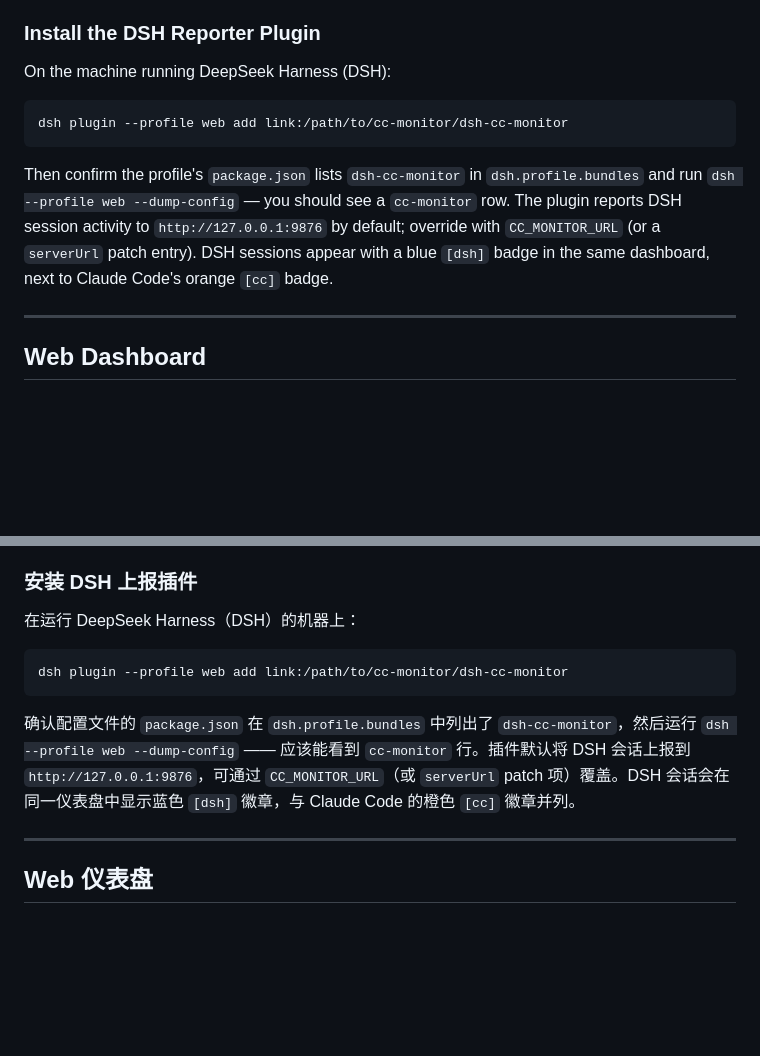
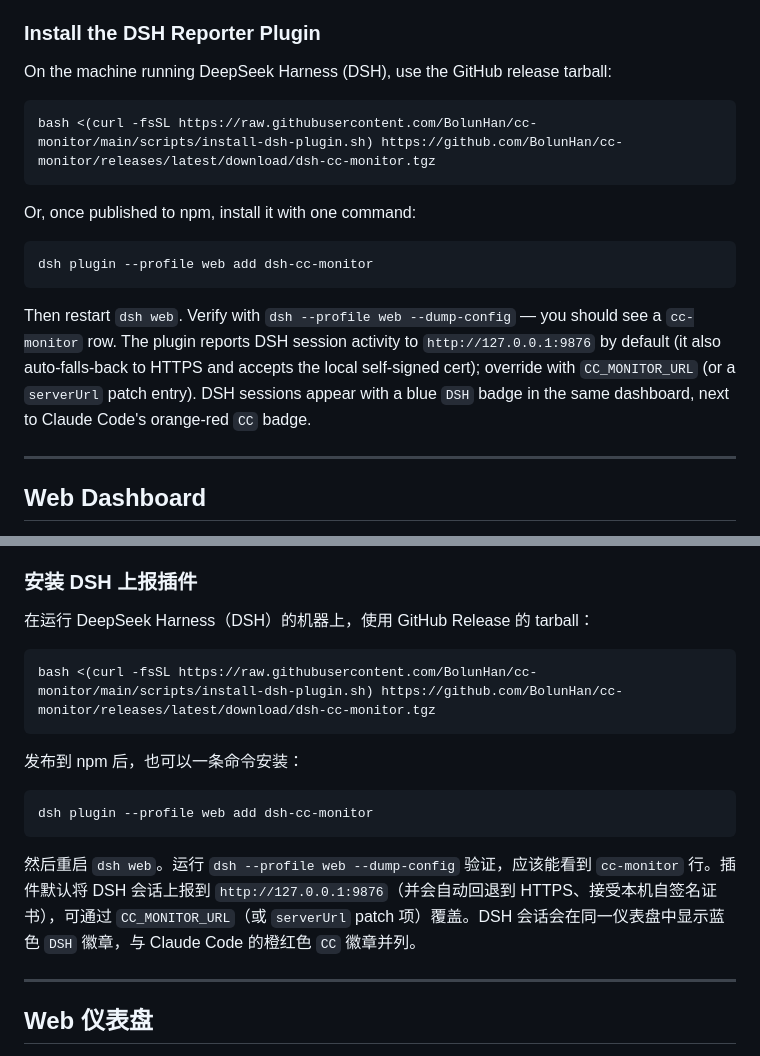
Before and after one commit to BolunHan/cc-monitor, a Markdown page: README.md, 2 parts joined by grey strips. Rendered like a GitHub page; blank space fills up the shorter version.

````diff
--- a/README.md
+++ b/README.md
@@ -90,18 +90,24 @@ curl -skSL https://<server-ip>:9876/static/install-hooks.sh | SERVER_URL=https:/
 
 ### Install the DSH Reporter Plugin
 
-On the machine running DeepSeek Harness (DSH):
+On the machine running DeepSeek Harness (DSH), use the GitHub release tarball:
 
 ```bash
-dsh plugin --profile web add link:/path/to/cc-monitor/dsh-cc-monitor
+bash <(curl -fsSL https://raw.githubusercontent.com/BolunHan/cc-monitor/main/scripts/install-dsh-plugin.sh) https://github.com/BolunHan/cc-monitor/releases/latest/download/dsh-cc-monitor.tgz
 ```
 
-Then confirm the profile's `package.json` lists `dsh-cc-monitor` in
-`dsh.profile.bundles` and run `dsh --profile web --dump-config` — you should
-see a `cc-monitor` row. The plugin reports DSH session activity to
-`http://127.0.0.1:9876` by default; override with `CC_MONITOR_URL` (or a
-`serverUrl` patch entry). DSH sessions appear with a blue `[dsh]` badge in the
-same dashboard, next to Claude Code's orange `[cc]` badge.
+Or, once published to npm, install it with one command:
+
+```bash
+dsh plugin --profile web add dsh-cc-monitor
+```
+
+Then restart `dsh web`. Verify with `dsh --profile web --dump-config` — you
+should see a `cc-monitor` row. The plugin reports DSH session activity to
+`http://127.0.0.1:9876` by default (it also auto-falls-back to HTTPS and
+accepts the local self-signed cert); override with `CC_MONITOR_URL` (or a
+`serverUrl` patch entry). DSH sessions appear with a blue `DSH` badge in the
+same dashboard, next to Claude Code's orange-red `CC` badge.
 
 ---
 
@@ -322,13 +328,19 @@ curl -skSL https://<服务器IP>:9876/static/install-hooks.sh | SERVER_URL=https
 
 ### 安装 DSH 上报插件
 
-在运行 DeepSeek Harness（DSH）的机器上：
+在运行 DeepSeek Harness（DSH）的机器上，使用 GitHub Release 的 tarball：
 
 ```bash
-dsh plugin --profile web add link:/path/to/cc-monitor/dsh-cc-monitor
+bash <(curl -fsSL https://raw.githubusercontent.com/BolunHan/cc-monitor/main/scripts/install-dsh-plugin.sh) https://github.com/BolunHan/cc-monitor/releases/latest/download/dsh-cc-monitor.tgz
 ```
 
-确认配置文件的 `package.json` 在 `dsh.profile.bundles` 中列出了 `dsh-cc-monitor`，然后运行 `dsh --profile web --dump-config` —— 应该能看到 `cc-monitor` 行。插件默认将 DSH 会话上报到 `http://127.0.0.1:9876`，可通过 `CC_MONITOR_URL`（或 `serverUrl` patch 项）覆盖。DSH 会话会在同一仪表盘中显示蓝色 `[dsh]` 徽章，与 Claude Code 的橙色 `[cc]` 徽章并列。
+发布到 npm 后，也可以一条命令安装：
+
+```bash
+dsh plugin --profile web add dsh-cc-monitor
+```
+
+然后重启 `dsh web`。运行 `dsh --profile web --dump-config` 验证，应该能看到 `cc-monitor` 行。插件默认将 DSH 会话上报到 `http://127.0.0.1:9876`（并会自动回退到 HTTPS、接受本机自签名证书），可通过 `CC_MONITOR_URL`（或 `serverUrl` patch 项）覆盖。DSH 会话会在同一仪表盘中显示蓝色 `DSH` 徽章，与 Claude Code 的橙红色 `CC` 徽章并列。
 
 ---
 
````
